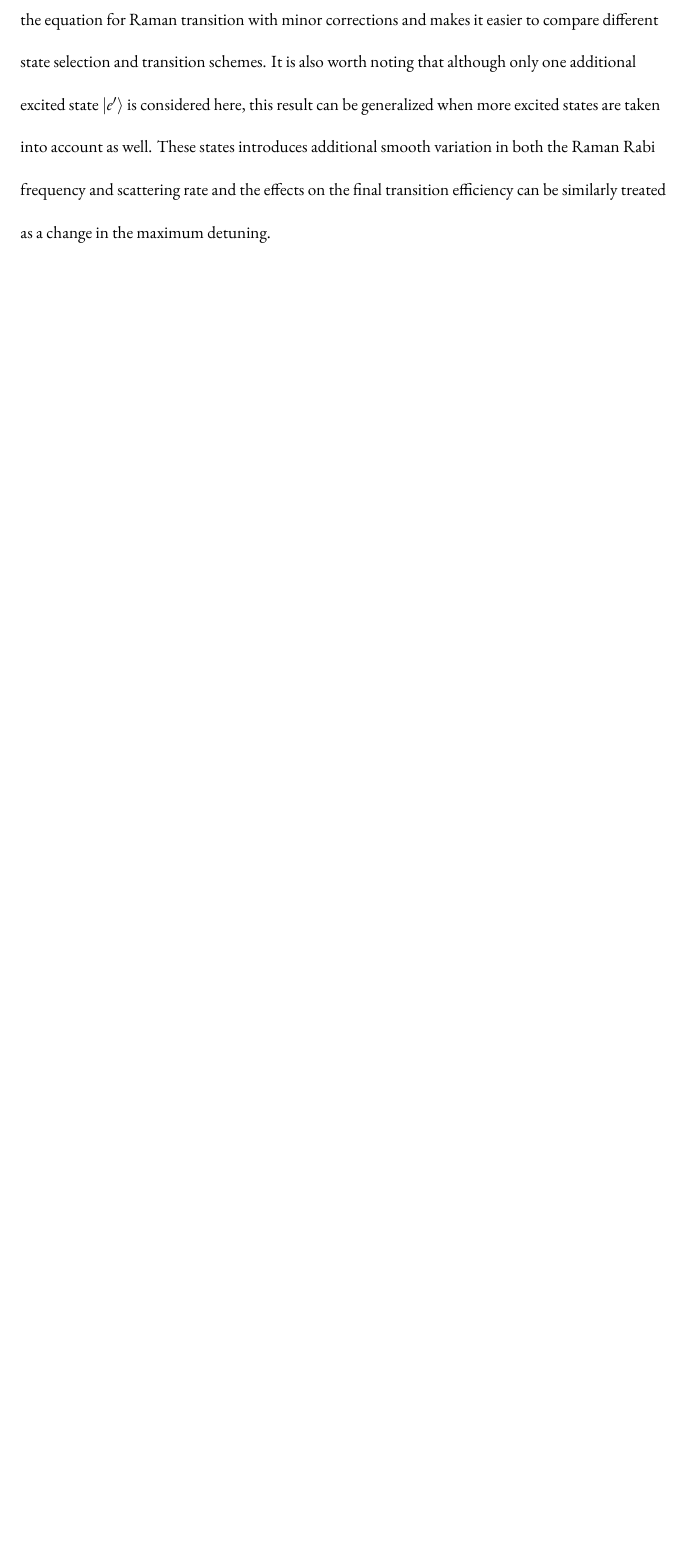
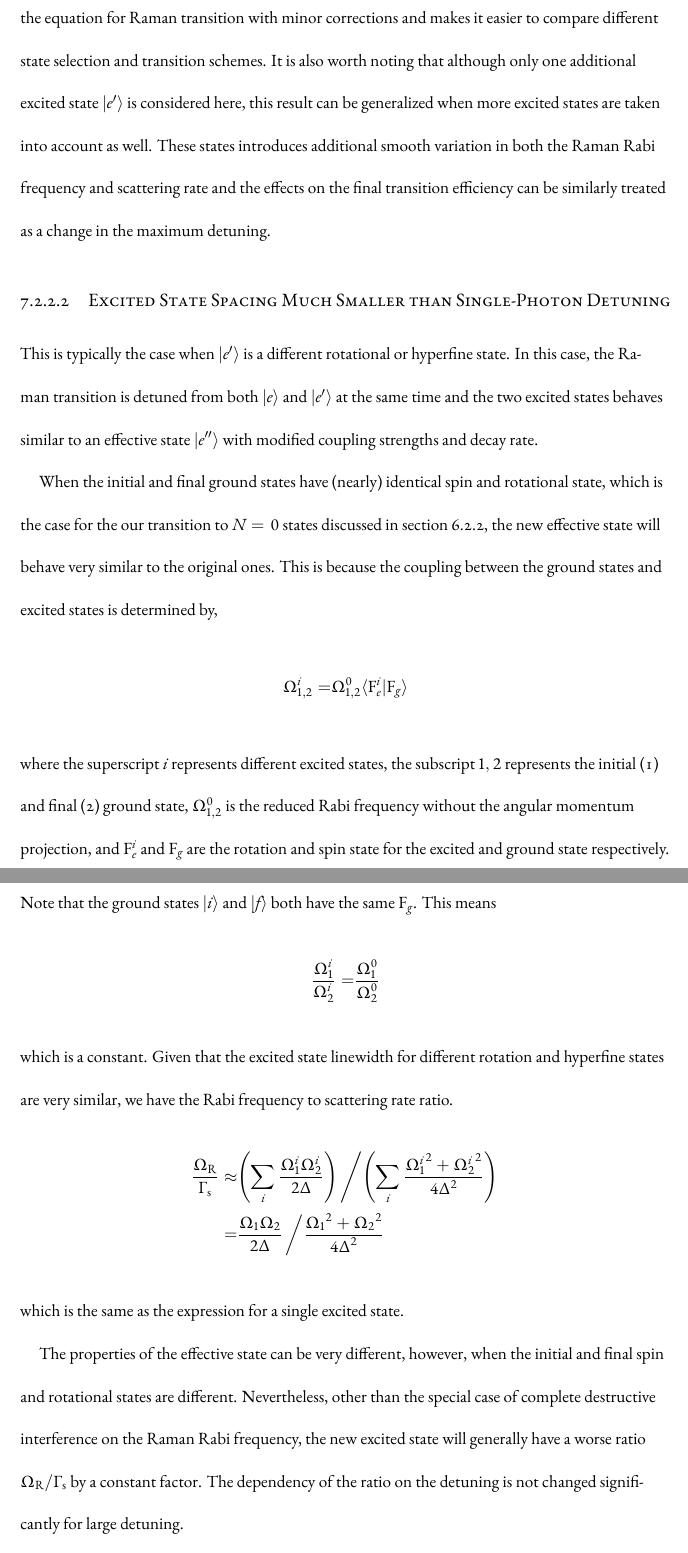
Before and after one commit to yuyichao/grad-thesis, a LaTeX thesis (dissertation.tex, which reads chapters/raman-transfer.tex): part of page 122 of 152 before the commit and two parts of pages 123 and 124 of 153 after it, the two joined at a grey line, cut so that both start at the same text, the shorter picture padded with empty space. The pictures show the PDF file dissertation.pdf that the author committed with the source.

Commit message:
[raman-transfer] nearby excited states

```diff
--- a/chapters/raman-transfer.tex
+++ b/chapters/raman-transfer.tex
@@ -99,6 +99,12 @@ Next, we will consider the effect of the $|e'\rangle$ state near the excited int
 These states can be coupled to the ground states, both $|i\rangle$ and $|f\rangle$,
 by the Raman beams and can cause a change in both the Raman Rabi frequency
 and the scattering rate.
+There are two relevant limiting cases that needs to be discussed separately.
+
+\subsubsection{Excited State Spacing Larger than Single-Photon Detuning}
+In this case, the single photon frequency falls in between the two excited states
+$|e\rangle$ and $|e'\rangle$,
+which happens when $|e'\rangle$ is a different vibrational or electronic state.
 The total Raman Rabi frequency~(Fig.~\ref{fig:raman-transfer:raman:extra-ext-states}A) is,
 \[
   \Omega_{\mathrm{R}}=\frac{\Omega_1\Omega_2}{2\Delta}+\frac{\Omega'_1\Omega'_2}{2(\Delta-\omega'_e)}
@@ -134,6 +140,47 @@ is considered here, this result can be generalized when more excited states are
 as well. These states introduces additional smooth variation in both the Raman Rabi frequency
 and scattering rate and the effects on the final transition efficiency can be similarly
 treated as a change in the maximum detuning.
+
+\subsubsection{Excited State Spacing Much Smaller than Single-Photon Detuning}
+This is typically the case when $|e'\rangle$ is a different rotational or hyperfine state.
+In this case, the Raman transition is detuned from both $|e\rangle$ and $|e'\rangle$
+at the same time and the two excited states behaves similar to an effective state $|e''\rangle$
+with modified coupling strengths and decay rate.
+
+When the initial and final ground states have (nearly) identical spin and rotational state,
+which is the case for the our transition to $N=0$ states
+discussed in section~\ref{ch:raman-spectroscopy:states:n0},
+the new effective state will behave very similar to the original ones.
+This is because the coupling between the ground states and excited states is determined by,
+\begin{align*}
+  \Omega_{1,2}^{i}=&\Omega_{1,2}^{0}\langle\mathrm{F}_e^i|\mathrm{F}_g\rangle
+\end{align*}
+where the superscript $i$ represents different excited states,
+the subscript $1,2$ represents the initial~(1) and final~(2) ground state,
+$\Omega_{1,2}^{0}$ is the reduced Rabi frequency without the angular momentum projection,
+and $\mathrm{F}_e^i$ and $\mathrm{F}_g$ are the rotation and spin state for the excited
+and ground state respectively. Note that the ground states $|i\rangle$ and $|f\rangle$
+both have the same $\mathrm{F}_g$. This means
+\begin{align*}
+  \frac{\Omega_1^{i}}{\Omega_2^{i}}=&\frac{\Omega_1^{0}}{\Omega_2^{0}}
+\end{align*}
+which is a constant.
+Given that the excited state linewidth for different rotation and hyperfine states
+are very similar, we have the Rabi frequency to scattering rate ratio.
+\begin{align*}
+  \frac{\Omega_{\mathrm{R}}}{\Gamma_{\mathrm{s}}}\approx&\paren{\sum_i\frac{\Omega_1^i\Omega_2^i}{2\Delta}}\left/\paren{\sum_i\frac{{\Omega_1^i}^2+{\Omega_2^i}^2}{4\Delta^2}}\right.\\
+  =&\frac{\Omega_1\Omega_2}{2\Delta}\left/\frac{{\Omega_1}^2+{\Omega_2}^2}{4\Delta^2}\right.
+\end{align*}
+which is the same as the expression for a single excited state.
+
+The properties of the effective state can be very different, however,
+when the initial and final spin and rotational states are different.
+Nevertheless, other than the special case of complete destructive interference
+on the Raman Rabi frequency,
+the new excited state will generally have a worse ratio $\Omega_{\mathrm{R}}/\Gamma_{\mathrm{s}}$
+by a constant factor.
+The dependency of the ratio on the detuning is not changed significantly
+for large detuning.
 
 \subsection{Cross Coupling Between Light Addressing Initial and Final States}
 \label{ch:raman-transfer:raman:cross-couple}
@@ -315,6 +362,7 @@ This limits the minimum time of the transfer in a way similar to that of Raman t
 
 \subsection{Additional Excited States}
 \label{ch:raman-transfer:stirap:extra-ext}
+\todo{\subsubsection{Excited State Spacing Much Smaller than Single-Photon Detuning}}
 
 For additional excited states that are farther away than the single photon Rabi frequency
 $\Omega_1$ and $\Omega_2$, the contribution to the coherent transfer is minimum.
```
Also changed, not shown: dissertation.pdf.
